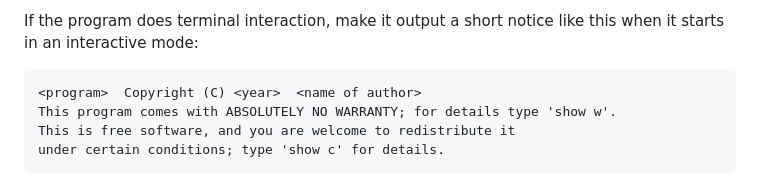
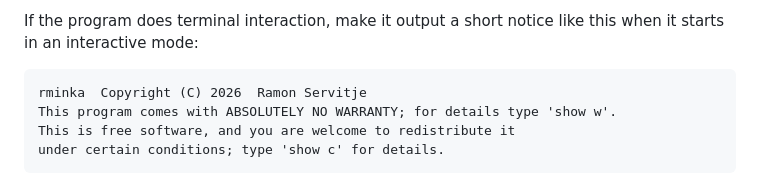
Before and after one commit to Raiservi/rminka, a Markdown page: LICENSE.md, the part around one of its changes. Rendered like a GitHub page.

Commit message:
Modify the license with year and author

```diff
--- a/LICENSE.md
+++ b/LICENSE.md
@@ -573,7 +573,7 @@ Also add information on how to contact you by electronic and paper mail.
 If the program does terminal interaction, make it output a short notice like this
 when it starts in an interactive mode:
 
-    <program>  Copyright (C) <year>  <name of author>
+    rminka  Copyright (C) 2026  Ramon Servitje
     This program comes with ABSOLUTELY NO WARRANTY; for details type 'show w'.
     This is free software, and you are welcome to redistribute it
     under certain conditions; type 'show c' for details.
```
Also changed, not shown: other parts of LICENSE.md (+2 -2 lines).
